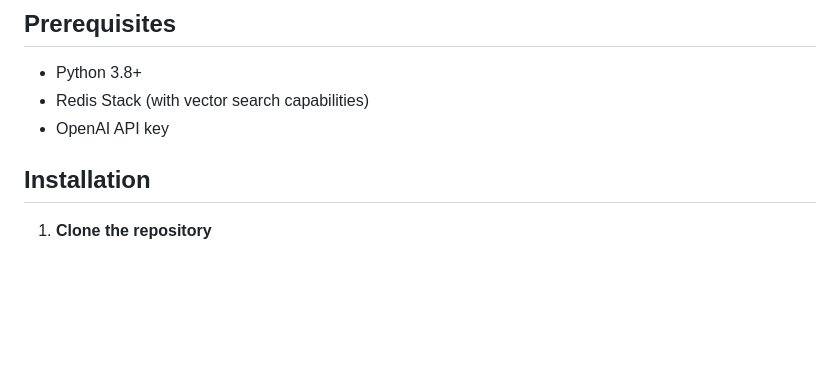
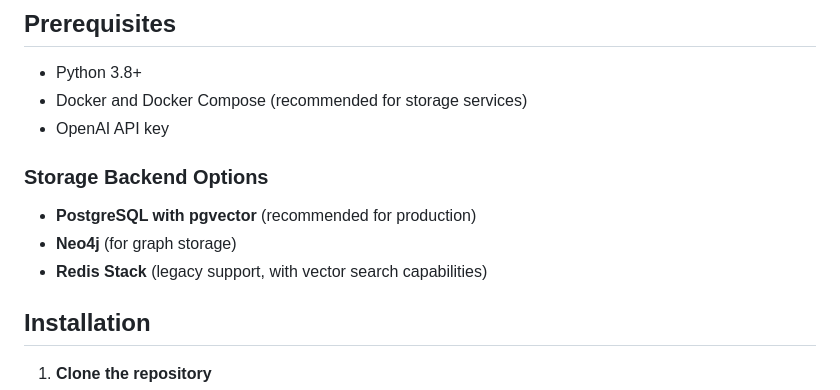
Before and after one commit to instamega/agent-platform-app, a Markdown page: README.md, the part around one of its changes. Drawn GitHub-style; blank space fills up the shorter version.

```diff
--- a/README.md
+++ b/README.md
@@ -36,8 +49,13 @@ The system uses a Redis-based key scheme:
 ## Prerequisites
 
 - Python 3.8+
-- Redis Stack (with vector search capabilities)
+- Docker and Docker Compose (recommended for storage services)
 - OpenAI API key
+
+### Storage Backend Options
+- **PostgreSQL with pgvector** (recommended for production)
+- **Neo4j** (for graph storage)
+- **Redis Stack** (legacy support, with vector search capabilities)
 
 ## Installation
 
```
Also changed, not shown: other parts of README.md (+83 -6 lines).
